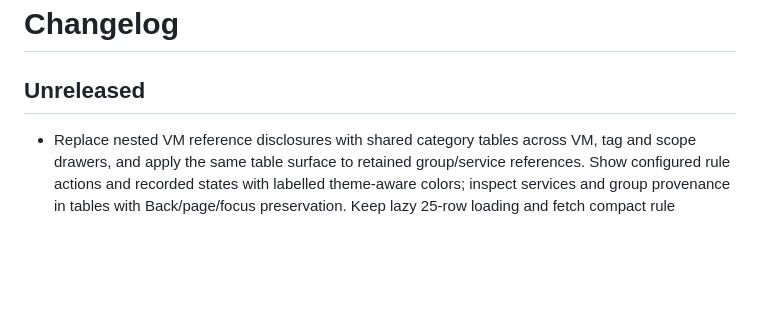
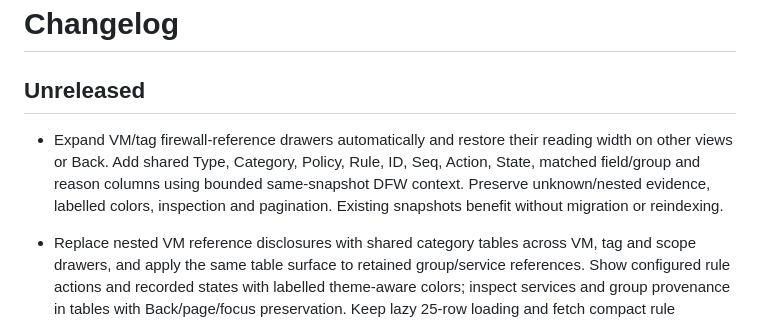
Before and after one commit to vkernel/NSX-Security-Analyzer, a Markdown page: CHANGELOG.md, the part around the change. Drawn GitHub-style; blank space fills up the shorter version.

```diff
--- a/CHANGELOG.md
+++ b/CHANGELOG.md
@@ -1,6 +1,8 @@
 # Changelog
 
 ## Unreleased
+
+- Expand VM/tag firewall-reference drawers automatically and restore their reading width on other views or Back. Add shared Type, Category, Policy, Rule, ID, Seq, Action, State, matched field/group and reason columns using bounded same-snapshot DFW context. Preserve unknown/nested evidence, labelled colors, inspection and pagination. Existing snapshots benefit without migration or reindexing.
 
 - Replace nested VM reference disclosures with shared category tables across VM, tag and scope drawers, and apply the same table surface to retained group/service references. Show configured rule actions and recorded states with labelled theme-aware colors; inspect services and group provenance in tables with Back/page/focus preservation. Keep lazy 25-row loading and fetch compact rule metadata in one bounded page query. No migration required.
 
```
Also changed, not shown: docs/design/production-ux-implementation-2026-11-03.md (+16 -0 lines), docs/design/firewall-reference-review-2026-11-04/firewall-dark-1440.png (added), docs/design/firewall-reference-review-2026-11-04/firewall-dark-390.png (added), docs/design/firewall-reference-review-2026-11-04/firewall-light-1440.png (added), docs/design/firewall-reference-review-2026-11-04/firewall-light-390.png (added), docs/design/firewall-reference-review-2026-11-04/firewall-tag.png (added), docs/design/firewall-reference-review-2026-11-04/firewall-wide.png (added), 12 other files.
